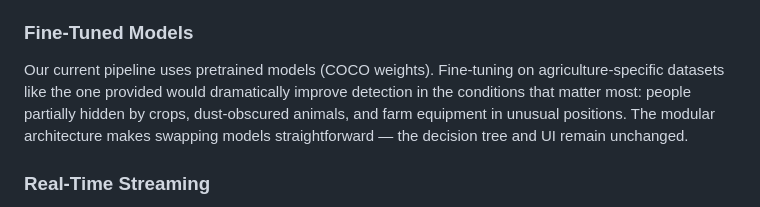
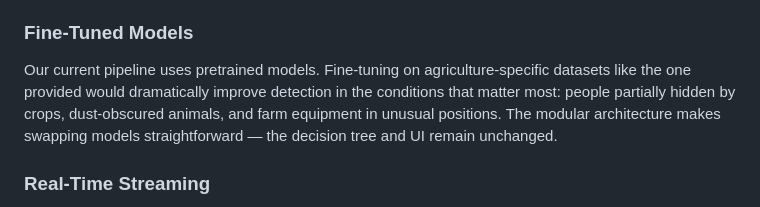
Before and after one commit to myryk31415/TraktorOS, a Markdown page: WRITEUP.md, the part around the change. Drawn GitHub-style.

Commit message:
fix future vision

```diff
--- a/WRITEUP.md
+++ b/WRITEUP.md
@@ -119,7 +119,7 @@ The decision tree is deterministic and auditable. Every action can be traced bac
 Currently each frame is analyzed independently. By incorporating temporal context — tracking objects across frames — we can predict trajectories, distinguish a person walking toward the path from one walking away, and reduce false positives from momentary misdetections. Time series data also enables speed estimation, which directly improves the accuracy of our action decisions.
 
 ### Fine-Tuned Models
-Our current pipeline uses pretrained models (COCO weights). Fine-tuning on agriculture-specific datasets like the one provided would dramatically improve detection in the conditions that matter most: people partially hidden by crops, dust-obscured animals, and farm equipment in unusual positions. The modular architecture makes swapping models straightforward — the decision tree and UI remain unchanged.
+Our current pipeline uses pretrained models. Fine-tuning on agriculture-specific datasets like the one provided would dramatically improve detection in the conditions that matter most: people partially hidden by crops, dust-obscured animals, and farm equipment in unusual positions. The modular architecture makes swapping models straightforward — the decision tree and UI remain unchanged.
 
 ### Real-Time Streaming
 The current system processes individual uploaded images. The natural next step is real-time video streaming from the tractor's camera, with continuous action recommendations updating live. This would turn Traktoros from a demo into an operational safety system — a constant feed of detections, depth estimates, and actions rendered on a dashboard mounted in the cabin or fed directly into the vehicle's control system.
```
